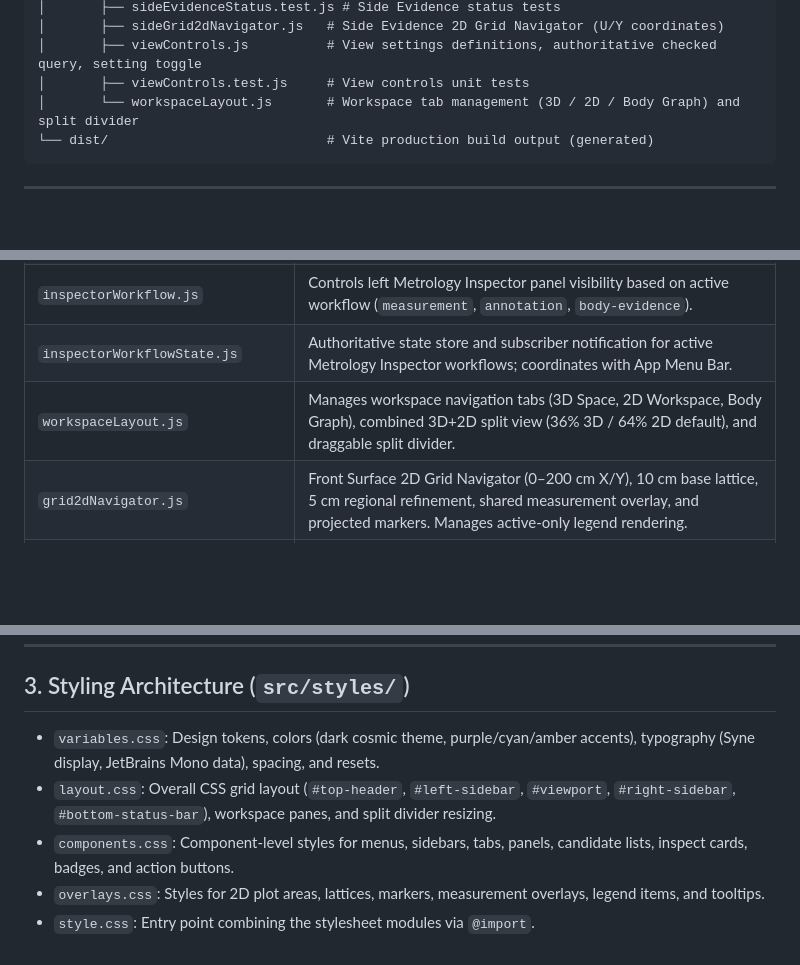
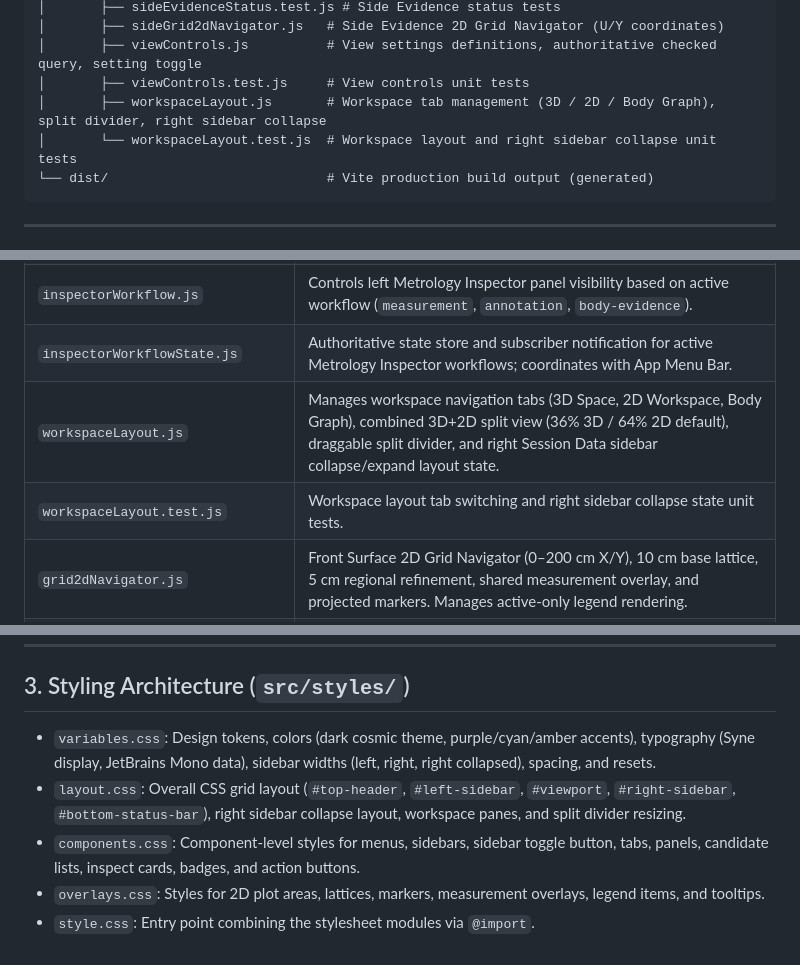
Before and after one commit to ahmadkraiem/Metrology-Space, a Markdown page: PROJECT_STRUCTURE.md, 3 parts joined by grey strips. Rendered like a GitHub page; blank space fills up the shorter version.

````diff
--- a/PROJECT_STRUCTURE.md
+++ b/PROJECT_STRUCTURE.md
@@ -101,7 +101,8 @@ latent-space/
 │       ├── sideGrid2dNavigator.js   # Side Evidence 2D Grid Navigator (U/Y coordinates)
 │       ├── viewControls.js          # View settings definitions, authoritative checked query, setting toggle
 │       ├── viewControls.test.js     # View controls unit tests
-│       └── workspaceLayout.js       # Workspace tab management (3D / 2D / Body Graph) and split divider
+│       ├── workspaceLayout.js       # Workspace tab management (3D / 2D / Body Graph), split divider, right sidebar collapse
+│       └── workspaceLayout.test.js  # Workspace layout and right sidebar collapse unit tests
 └── dist/                            # Vite production build output (generated)
 ```
 
@@ -176,7 +177,8 @@ latent-space/
 | `viewControls.js` | Defines the 11 view settings (`origin-center`, `annotations`, `measurement-lines`, `lattice-3d`, `front-grid`, `side-grid`, `front-core`, `front-secondary`, `side-core`, `side-secondary`, `body-previews`), queries authoritative state (`getViewSetting`), and executes toggles. |
 | `inspectorWorkflow.js` | Controls left Metrology Inspector panel visibility based on active workflow (`measurement`, `annotation`, `body-evidence`). |
 | `inspectorWorkflowState.js` | Authoritative state store and subscriber notification for active Metrology Inspector workflows; coordinates with App Menu Bar. |
-| `workspaceLayout.js` | Manages workspace navigation tabs (3D Space, 2D Workspace, Body Graph), combined 3D+2D split view (36% 3D / 64% 2D default), and draggable split divider. |
+| `workspaceLayout.js` | Manages workspace navigation tabs (3D Space, 2D Workspace, Body Graph), combined 3D+2D split view (36% 3D / 64% 2D default), draggable split divider, and right Session Data sidebar collapse/expand layout state. |
+| `workspaceLayout.test.js` | Workspace layout tab switching and right sidebar collapse state unit tests. |
 | `grid2dNavigator.js` | Front Surface 2D Grid Navigator (0–200 cm X/Y), 10 cm base lattice, 5 cm regional refinement, shared measurement overlay, and projected markers. Manages active-only legend rendering. |
 | `sideGrid2dNavigator.js` | Side Evidence 2D Grid Navigator (0–200 cm U/Y), 10 cm base lattice, 5 cm regional refinement, Side Core and Secondary markers (shared Core/Secondary colors; diamond/dot shapes), and local Side A/B measurement. Manages active-only legend rendering. |
 | `grid2dNavShared.js` | Shared 2D navigator math, zoom/pan transforms, and lattice utilities. |
@@ -203,8 +205,8 @@ latent-space/
 
 ## 3. Styling Architecture (`src/styles/`)
 
-- `variables.css`: Design tokens, colors (dark cosmic theme, purple/cyan/amber accents), typography (Syne display, JetBrains Mono data), spacing, and resets.
-- `layout.css`: Overall CSS grid layout (`#top-header`, `#left-sidebar`, `#viewport`, `#right-sidebar`, `#bottom-status-bar`), workspace panes, and split divider resizing.
-- `components.css`: Component-level styles for menus, sidebars, tabs, panels, candidate lists, inspect cards, badges, and action buttons.
+- `variables.css`: Design tokens, colors (dark cosmic theme, purple/cyan/amber accents), typography (Syne display, JetBrains Mono data), sidebar widths (left, right, right collapsed), spacing, and resets.
+- `layout.css`: Overall CSS grid layout (`#top-header`, `#left-sidebar`, `#viewport`, `#right-sidebar`, `#bottom-status-bar`), right sidebar collapse layout, workspace panes, and split divider resizing.
+- `components.css`: Component-level styles for menus, sidebars, sidebar toggle button, tabs, panels, candidate lists, inspect cards, badges, and action buttons.
 - `overlays.css`: Styles for 2D plot areas, lattices, markers, measurement overlays, legend items, and tooltips.
 - `style.css`: Entry point combining the stylesheet modules via `@import`.
````
Also changed, not shown: PROJECT_CONTEXT.md (+11 -6 lines).
